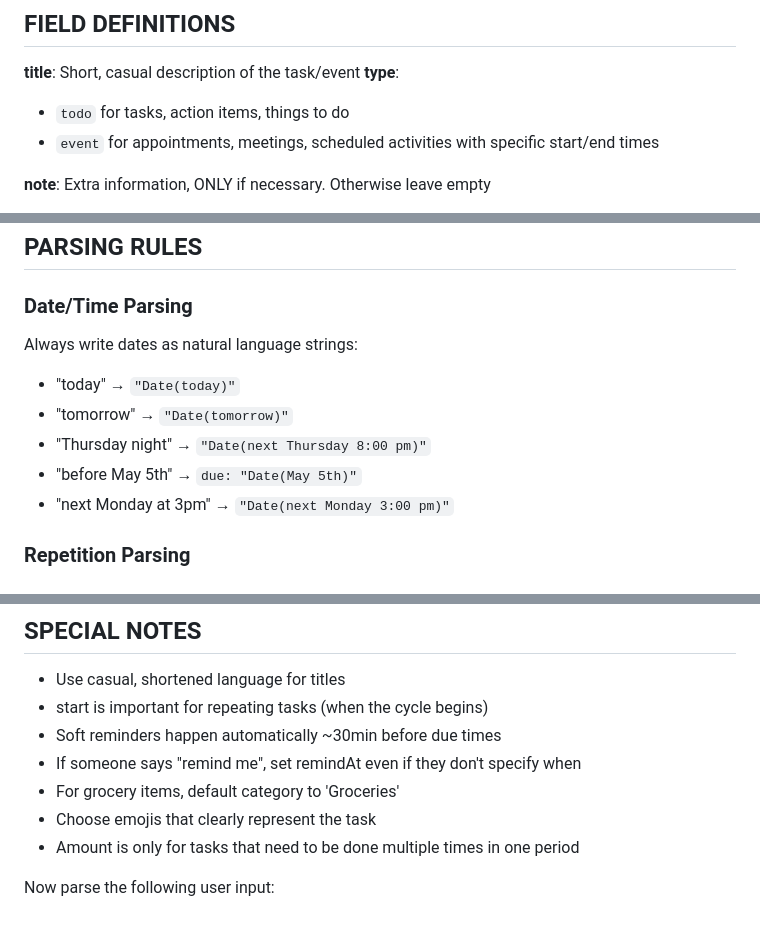
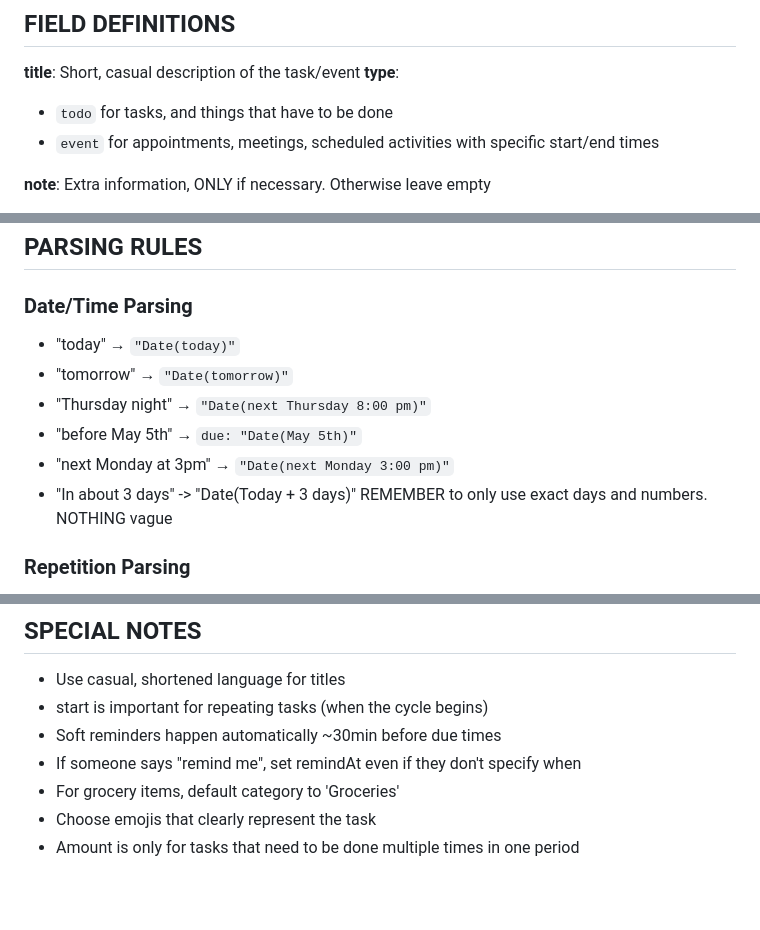
Before and after one commit to Ell1ott/OneTap, a Markdown page: AIPrompt.md, 3 parts joined by grey strips. Drawn GitHub-style; blank space fills up the shorter version.

Commit message:
feat: Fix ai using todo when event would be more appropiate, and fix Date time parsing

```diff
--- a/AIPrompt.md
+++ b/AIPrompt.md
@@ -25,7 +25,7 @@ emoji: 'relevant emoji';
 
 **title**: Short, casual description of the task/event
 **type**:
-- `todo` for tasks, action items, things to do
+- `todo` for tasks, and things that have to be done
 - `event` for appointments, meetings, scheduled activities with specific start/end times
 
 **note**: Extra information, ONLY if necessary. Otherwise leave empty
@@ -52,12 +52,13 @@ emoji: 'relevant emoji';
 ## PARSING RULES
 
 ### Date/Time Parsing
-Always write dates as natural language strings:
 - "today" → `"Date(today)"`
 - "tomorrow" → `"Date(tomorrow)"`
 - "Thursday night" → `"Date(next Thursday 8:00 pm)"`
 - "before May 5th" → `due: "Date(May 5th)"`
 - "next Monday at 3pm" → `"Date(next Monday 3:00 pm)"`
+- "In about 3 days" -> "Date(Today + 3 days)"
+REMEMBER to only use exact days and numbers. NOTHING vague
 
 ### Repetition Parsing
 - "every week" → repeat: { weeks: 1 }
@@ -222,5 +223,3 @@ Always write dates as natural language strings:
 - For grocery items, default category to 'Groceries'
 - Choose emojis that clearly represent the task
 - Amount is only for tasks that need to be done multiple times in one period
-
-Now parse the following user input:
```
